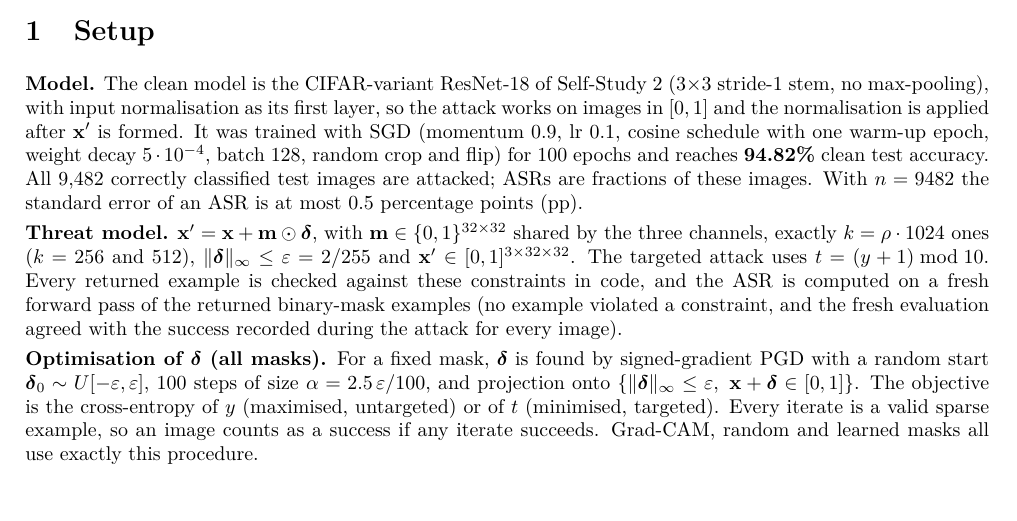
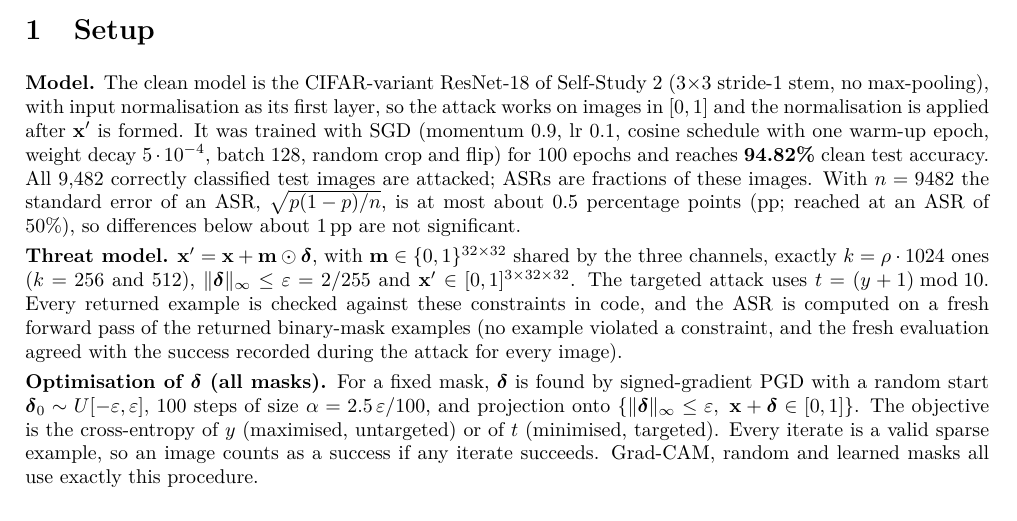
Before and after one commit to nilozdemir/EE58012, a LaTeX document (report/report.tex): part of page 1 of 5, cut so that both start at the same text. Compiled offline with pdfLaTeX.

Commit message:
Report: state the standard error precisely
Co-Authored-By: Claude Opus 5.5 <noreply@anthropic.com>

```diff
--- a/report/report.tex
+++ b/report/report.tex
@@ -42,8 +42,9 @@ after $\x'$ is formed. It was trained with SGD (momentum 0.9, lr 0.1, cosine
 schedule with one warm-up epoch, weight decay $5\cdot10^{-4}$, batch 128, random
 crop and flip) for 100 epochs and reaches \textbf{94.82\%} clean test accuracy.
 All 9{,}482 correctly classified test images are attacked; ASRs are fractions of
-these images. With $n=9482$ the standard error of an ASR is at most 0.5
-percentage points (pp).
+these images. With $n=9482$ the standard error of an ASR,
+$\sqrt{p(1-p)/n}$, is at most about 0.5 percentage points (pp; reached at an ASR of
+50\%), so differences below about 1\,pp are not significant.
 
 \textbf{Threat model.} $\x'=\x+\m\odot\dd$, with $\m\in\{0,1\}^{32\times32}$ shared
 by the three channels, exactly $k=\rho\cdot1024$ ones ($k=256$ and $512$),
```
